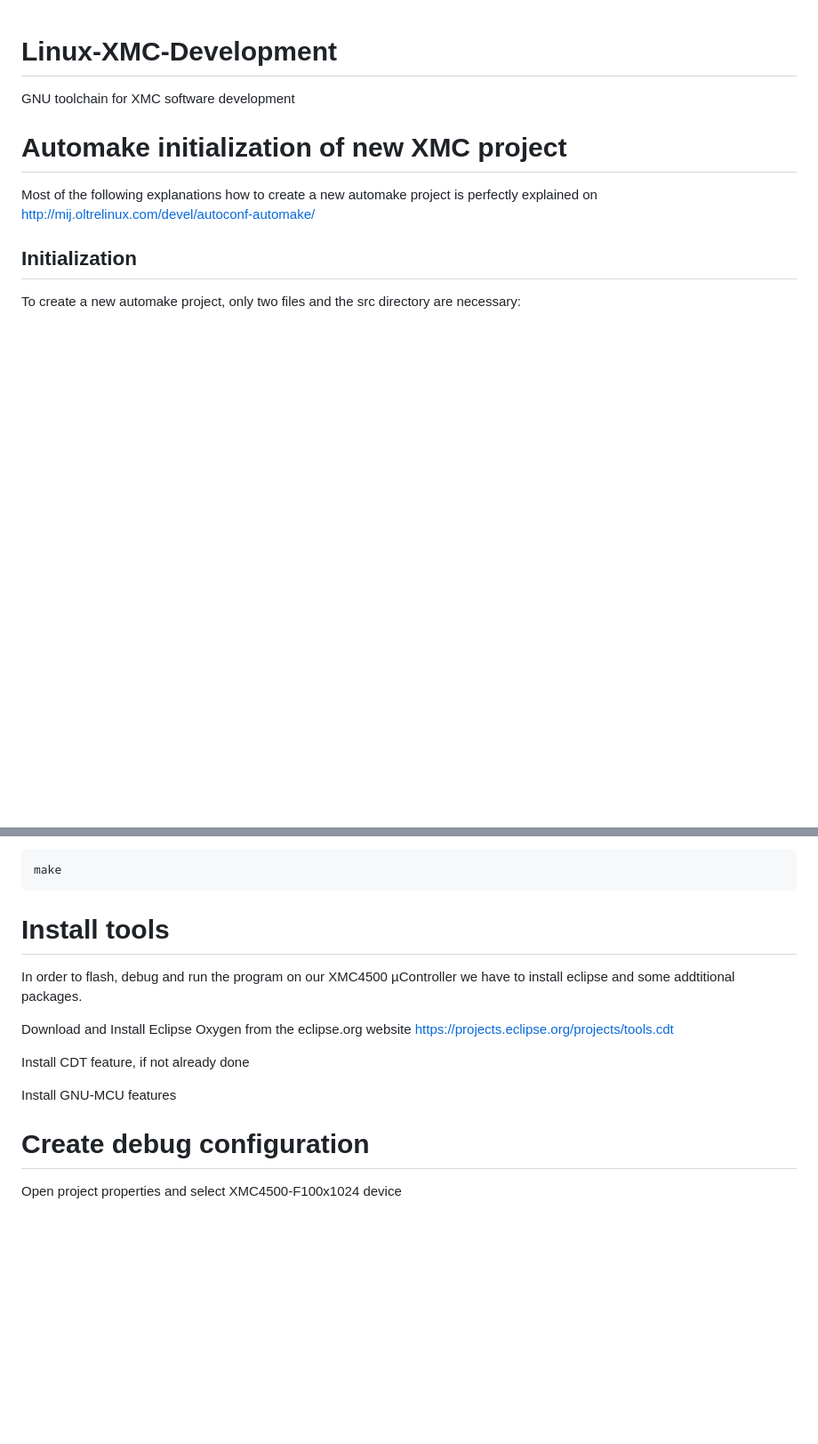
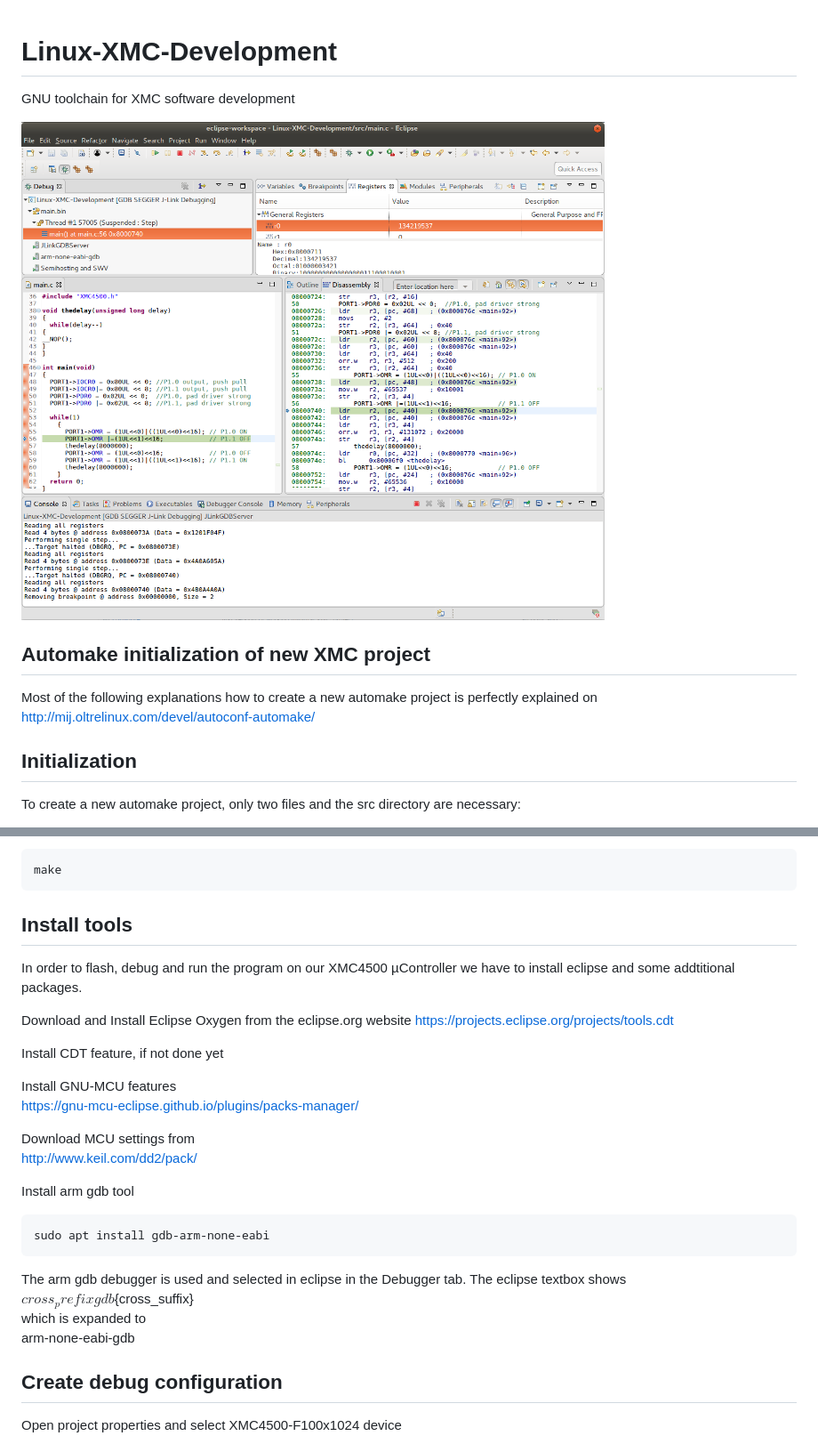
Before and after one commit to furtnerthomas/Linux-XMC-Development, a Markdown page: README.md, 2 parts joined by grey strips. Shown: that part at 89% size. Drawn GitHub-style; pictures changed too: doc/eclipse_screenshot.png (added); blank space fills up the shorter version.

Commit message:
add eclipse screenshot and edit Readme

````diff
--- a/README.md
+++ b/README.md
@@ -1,9 +1,9 @@
 # Linux-XMC-Development
 GNU toolchain for XMC software development
 
+![GitHub Logo](doc/eclipse_screenshot.png)
 
-
-# Automake initialization of new XMC project
+## Automake initialization of new XMC project
 
 Most of the following explanations how to create a new automake project is perfectly explained on
 http://mij.oltrelinux.com/devel/autoconf-automake/
@@ -61,18 +61,33 @@ make
 ```
 
 
-# Install tools
+## Install tools
 In order to flash, debug and run the program on our XMC4500 µController we have to install eclipse and some addtitional packages.
 
 Download and Install Eclipse Oxygen from the eclipse.org website
 https://projects.eclipse.org/projects/tools.cdt
 
-Install CDT feature, if not already done
+Install CDT feature, if not done yet
 
-Install GNU-MCU features
+Install GNU-MCU features <br>
+https://gnu-mcu-eclipse.github.io/plugins/packs-manager/
+
+Download MCU settings from <br>
+http://www.keil.com/dd2/pack/
+
+Install arm gdb tool <br>
+```{r, engine='bash', count_lines}
+sudo apt install gdb-arm-none-eabi
+```
+The arm gdb debugger is used and selected in eclipse in the Debugger tab. The eclipse textbox shows <br>
+${cross_prefix}gdb${cross_suffix} <br>
+which is expanded to <br>
+arm-none-eabi-gdb
 
 
-# Create debug configuration
+
+
+## Create debug configuration
 
 Open project properties and select XMC4500-F100x1024 device
 
````
Also changed, not shown: other parts of README.md (+1 -1 lines).
